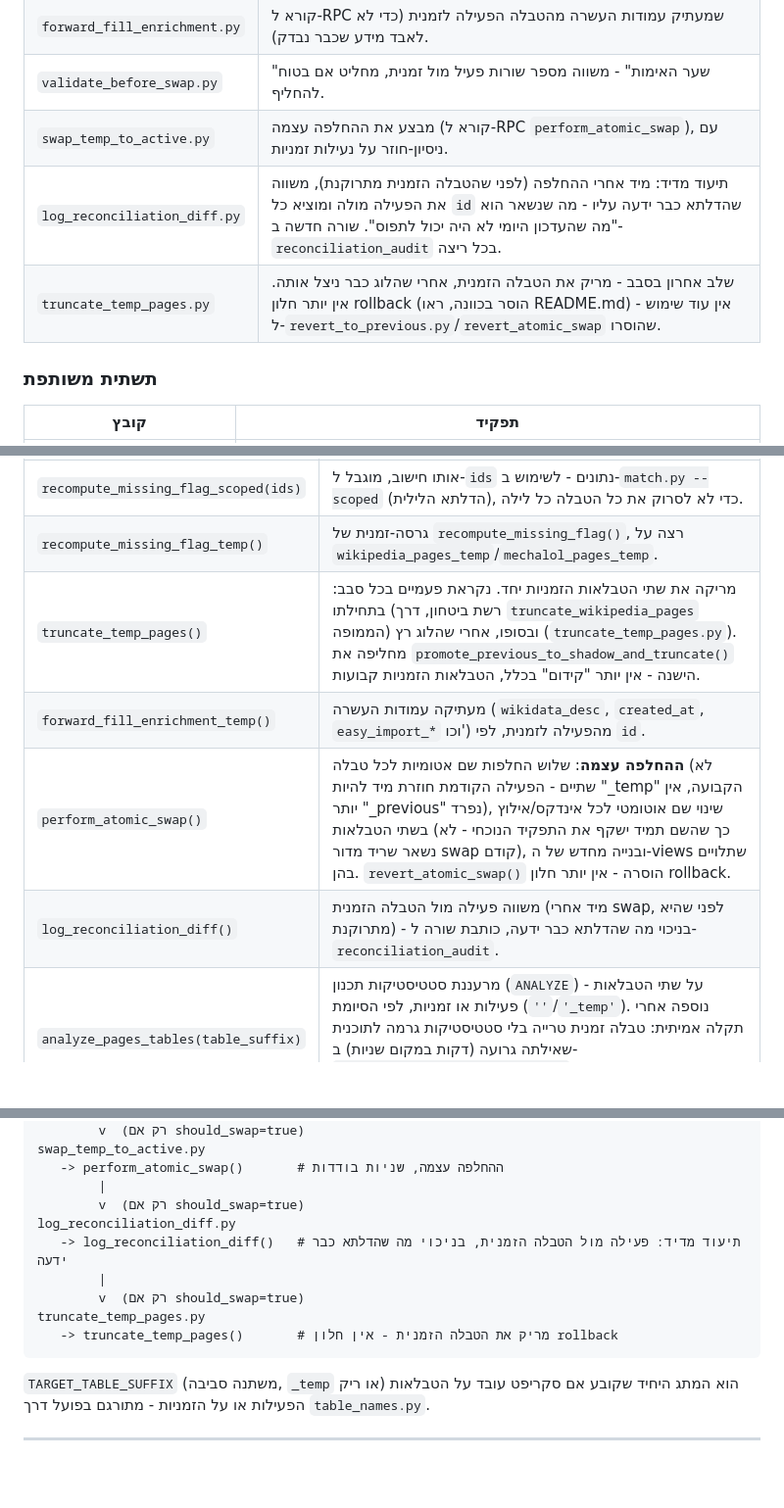
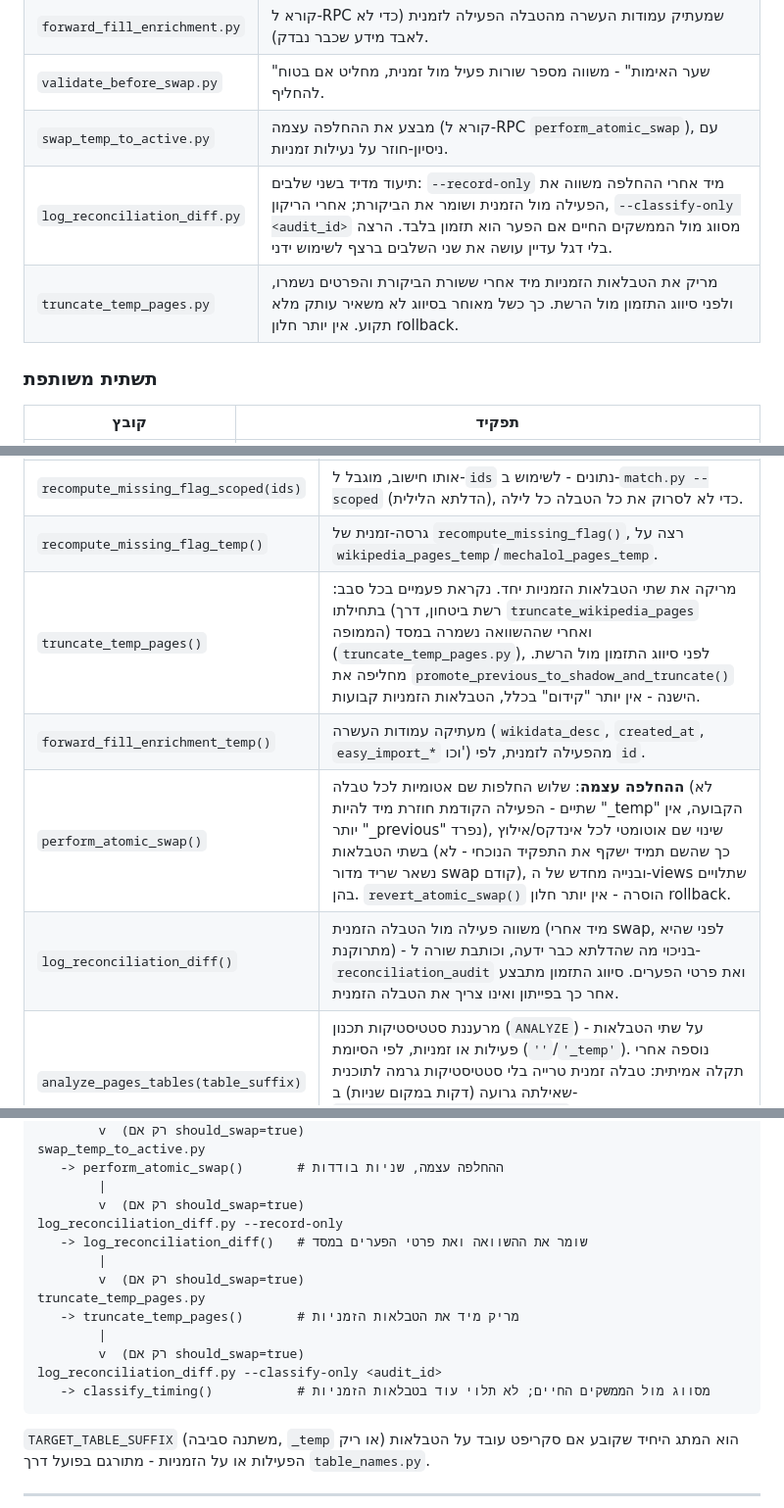
Before and after one commit to Chaim1222/database, a Markdown page: GLOSSARY.md, 3 parts joined by grey strips. Shown at 98% size. Drawn GitHub-style; blank space fills up the shorter version.

````diff
--- a/GLOSSARY.md
+++ b/GLOSSARY.md
@@ -38,8 +38,8 @@
 | `forward_fill_enrichment.py` | קורא ל-RPC שמעתיק עמודות העשרה מהטבלה הפעילה לזמנית (כדי לא לאבד מידע שכבר נבדק). |
 | `validate_before_swap.py` | "שער האימות" - משווה מספר שורות פעיל מול זמנית, מחליט אם בטוח להחליף. |
 | `swap_temp_to_active.py` | מבצע את ההחלפה עצמה (קורא ל-RPC `perform_atomic_swap`), עם ניסיון-חוזר על נעילות זמניות. |
-| `log_reconciliation_diff.py` | תיעוד מדיד: מיד אחרי ההחלפה (לפני שהטבלה הזמנית מתרוקנת), משווה את הפעילה מולה ומוציא כל `id` שהדלתא כבר ידעה עליו - מה שנשאר הוא "מה שהעדכון היומי לא היה יכול לתפוס". שורה חדשה ב-`reconciliation_audit` בכל ריצה. |
-| `truncate_temp_pages.py` | שלב אחרון בסבב - מריק את הטבלה הזמנית, אחרי שהלוג כבר ניצל אותה. אין יותר חלון rollback (הוסר בכוונה, ראו README.md) - אין עוד שימוש ל-`revert_to_previous.py`/`revert_atomic_swap` שהוסרו. |
+| `log_reconciliation_diff.py` | תיעוד מדיד בשני שלבים: `--record-only` מיד אחרי ההחלפה משווה את הפעילה מול הזמנית ושומר את הביקורת; אחרי הריקון, `--classify-only <audit_id>` מסווג מול הממשקים החיים אם הפער הוא תזמון בלבד. הרצה בלי דגל עדיין עושה את שני השלבים ברצף לשימוש ידני. |
+| `truncate_temp_pages.py` | מריק את הטבלאות הזמניות מיד אחרי ששורת הביקורת והפרטים נשמרו, ולפני סיווג התזמון מול הרשת. כך כשל מאוחר בסיווג לא משאיר עותק מלא תקוע. אין יותר חלון rollback. |
 
 ### תשתית משותפת
 | קובץ | תפקיד |
@@ -149,10 +150,10 @@
 | `recompute_missing_flag()` | מחשבת מחדש `is_missing`/`missing_override_reason` על **כל** `wikipedia_pages` - נקראת בסוף ריצת `match.py` מלאה. |
 | `recompute_missing_flag_scoped(ids)` | אותו חישוב, מוגבל ל-`ids` נתונים - לשימוש ב-`match.py --scoped` (הדלתא הלילית), כדי לא לסרוק את כל הטבלה כל לילה. |
 | `recompute_missing_flag_temp()` | גרסה-זמנית של `recompute_missing_flag()`, רצה על `wikipedia_pages_temp`/`mechalol_pages_temp`. |
-| `truncate_temp_pages()` | מריקה את שתי הטבלאות הזמניות יחד. נקראת פעמיים בכל סבב: בתחילתו (רשת ביטחון, דרך `truncate_wikipedia_pages` הממופה) ובסופו, אחרי שהלוג רץ (`truncate_temp_pages.py`). מחליפה את `promote_previous_to_shadow_and_truncate()` הישנה - אין יותר "קידום" בכלל, הטבלאות הזמניות קבועות. |
+| `truncate_temp_pages()` | מריקה את שתי הטבלאות הזמניות יחד. נקראת פעמיים בכל סבב: בתחילתו (רשת ביטחון, דרך `truncate_wikipedia_pages` הממופה) ואחרי שההשוואה נשמרה במסד (`truncate_temp_pages.py`), לפני סיווג התזמון מול הרשת. מחליפה את `promote_previous_to_shadow_and_truncate()` הישנה - אין יותר "קידום" בכלל, הטבלאות הזמניות קבועות. |
 | `forward_fill_enrichment_temp()` | מעתיקה עמודות העשרה (`wikidata_desc`, `created_at`, `easy_import_*` וכו') מהפעילה לזמנית, לפי `id`. |
 | `perform_atomic_swap()` | **ההחלפה עצמה**: שלוש החלפות שם אטומיות לכל טבלה (לא שתיים - הפעילה הקודמת חוזרת מיד להיות "_temp" הקבועה, אין יותר "_previous" נפרד), שינוי שם אוטומטי לכל אינדקס/אילוץ בשתי הטבלאות (כך שהשם תמיד ישקף את התפקיד הנוכחי - לא נשאר שריד מדור swap קודם), ובנייה מחדש של ה-views שתלויים בהן. `revert_atomic_swap()` הוסרה - אין יותר חלון rollback. |
-| `log_reconciliation_diff()` | משווה פעילה מול הטבלה הזמנית (מיד אחרי swap, לפני שהיא מתרוקנת) - בניכוי מה שהדלתא כבר ידעה, כותבת שורה ל-`reconciliation_audit`. |
+| `log_reconciliation_diff()` | משווה פעילה מול הטבלה הזמנית (מיד אחרי swap, לפני שהיא מתרוקנת) - בניכוי מה שהדלתא כבר ידעה, וכותבת שורה ל-`reconciliation_audit` ואת פרטי הפערים. סיווג התזמון מתבצע אחר כך בפייתון ואינו צריך את הטבלה הזמנית. |
 | `analyze_pages_tables(table_suffix)` | מרעננת סטטיסטיקות תכנון (`ANALYZE`) על שתי הטבלאות - פעילות או זמניות, לפי הסיומת (`''`/`'_temp'`). נוספה אחרי תקלה אמיתית: טבלה זמנית טרייה בלי סטטיסטיקות גרמה לתוכנית שאילתה גרועה (דקות במקום שניות) ב-`forward_fill_enrichment_temp()`. נקראת מ-`fetch_mechalol.py` בסוף המילוי. |
 
 ---
@@ -187,12 +188,16 @@ swap_temp_to_active.py
    -> perform_atomic_swap()       # ההחלפה עצמה, שניות בודדות
         |
         v  (רק אם should_swap=true)
-log_reconciliation_diff.py
-   -> log_reconciliation_diff()   # תיעוד מדיד: פעילה מול הטבלה הזמנית, בניכוי מה שהדלתא כבר ידעה
+log_reconciliation_diff.py --record-only
+   -> log_reconciliation_diff()   # שומר את ההשוואה ואת פרטי הפערים במסד
         |
         v  (רק אם should_swap=true)
 truncate_temp_pages.py
-   -> truncate_temp_pages()       # מריק את הטבלה הזמנית - אין חלון rollback
+   -> truncate_temp_pages()       # מריק מיד את הטבלאות הזמניות
+        |
+        v  (רק אם should_swap=true)
+log_reconciliation_diff.py --classify-only <audit_id>
+   -> classify_timing()           # מסווג מול הממשקים החיים; לא תלוי עוד בטבלאות הזמניות
 ```
 
 `TARGET_TABLE_SUFFIX` (משתנה סביבה, `_temp` או ריק) הוא המתג היחיד שקובע אם סקריפט
````
Also changed, not shown: other parts of GLOSSARY.md (+3 -2 lines), 1 other file.
